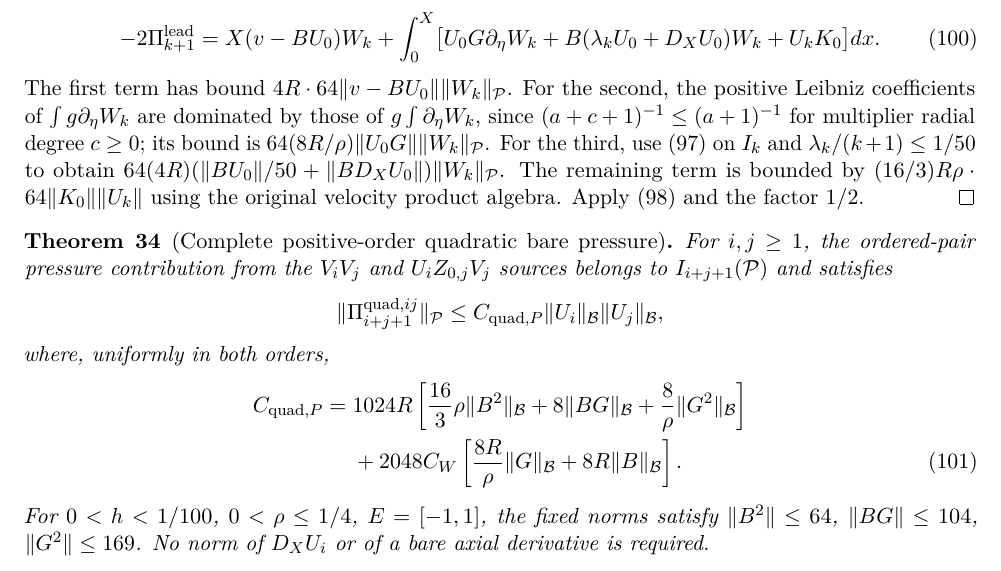
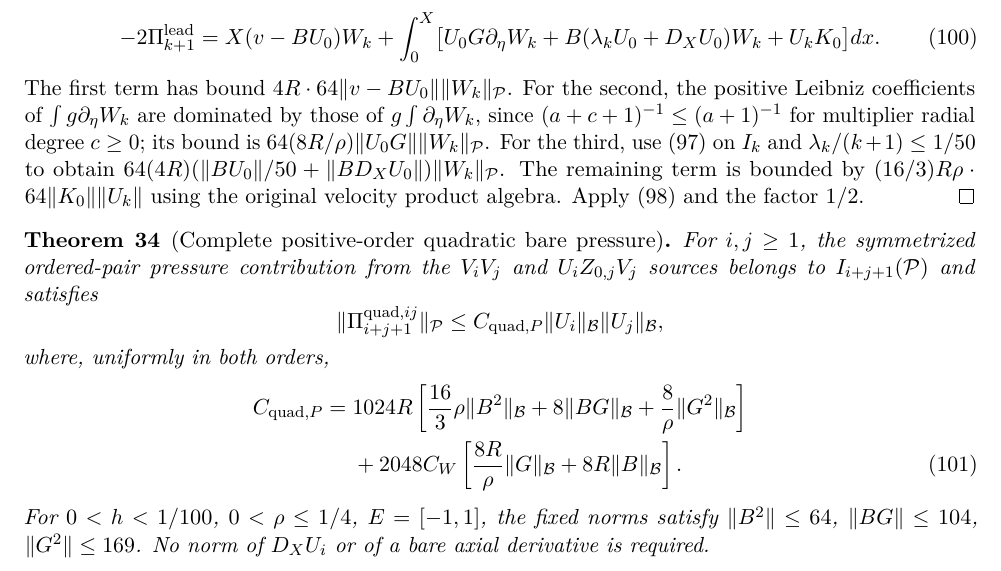
Before and after one commit to tonynewton79-web/unforced-navier-stokes-lean, a LaTeX paper (TerminalCore2026/Terminal_Core_Cumulative_Analytic_Amendment.tex, which reads TerminalCore2026/Remaining_Shifted_Pressure_Insert.tex): part of page 30 of 31, cut so that both start at the same text. Compiled offline with pdfLaTeX.

Commit message:
Clarify ordered-pair quadratic pressure representation is symmetrized

```diff
--- a/TerminalCore2026/Remaining_Shifted_Pressure_Insert.tex
+++ b/TerminalCore2026/Remaining_Shifted_Pressure_Insert.tex
@@ -111,7 +111,7 @@ velocity product algebra. Apply \eqref{eq:CW} and the factor $1/2$.
 
 \begin{theorem}[Complete positive-order quadratic bare pressure]
 \label{thm:quadratic-bare-P}
-For $i,j\ge1$, the ordered-pair pressure contribution
+For $i,j\ge1$, the symmetrized ordered-pair pressure contribution
 from the $V_iV_j$ and $U_iZ_{0,j}V_j$ sources belongs to
 $I_{i+j+1}(\mathcal P)$ and satisfies
 \[
```
